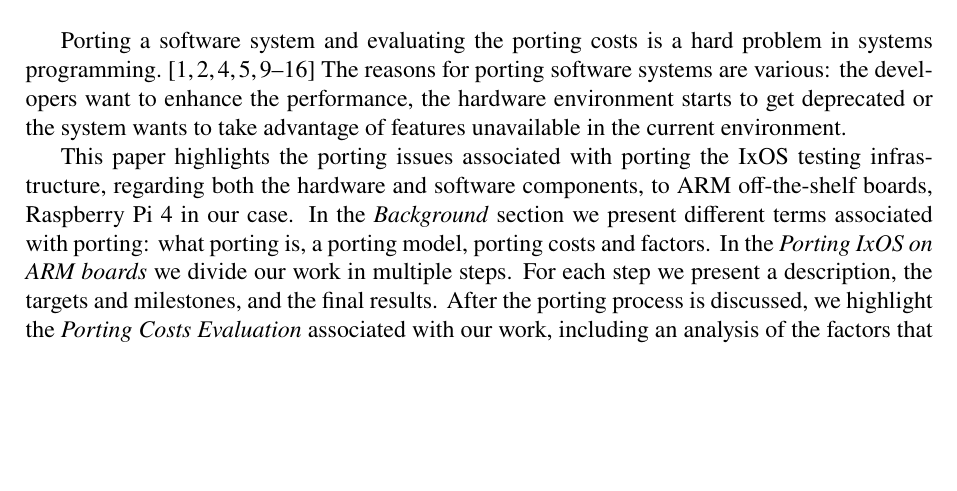
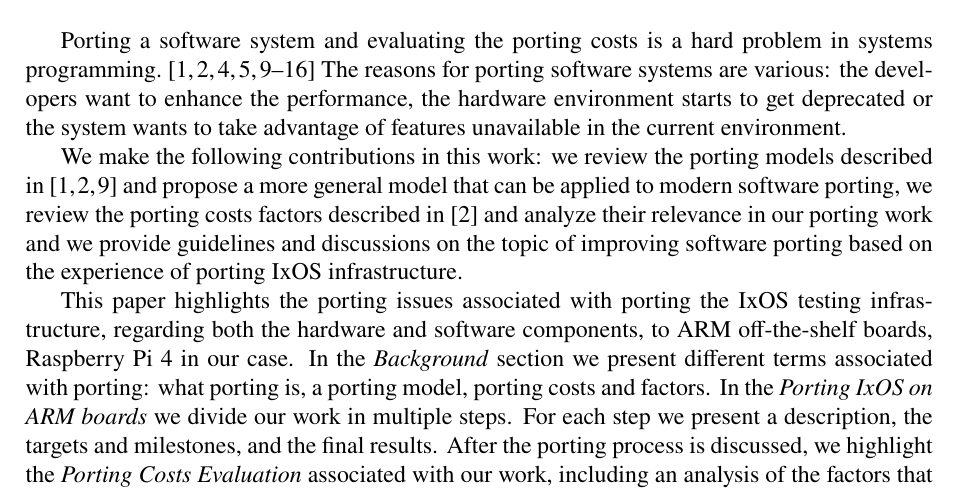
Before and after one commit to lucic71/Licenta2022, a LaTeX paper (scss/main.tex, which reads scss/introduction.tex): part of page 1 of 13 before the commit and part of page 1 of 14 after it, cut so that both start at the same text, the shorter picture padded with empty space. Compiled offline with pdfLaTeX.

Commit message:
Add contributions in intro

```diff
--- a/scss/introduction.tex
+++ b/scss/introduction.tex
@@ -5,6 +5,13 @@
 reasons for porting software systems are various: the developers want to enhance
 the performance, the hardware environment starts to get deprecated or the system
 wants to take advantage of features unavailable in the current environment.
+
+We make the following contributions in this work: we review the porting models
+described in~\cite{b1,b2,b9} and propose a more general model that can be
+applied to modern software porting, we review the porting costs factors
+described in~\cite{b2} and analyze their relevance in our porting work and we
+provide guidelines and discussions on the topic of improving software porting
+based on the experience of porting IxOS infrastructure.
 
 This paper highlights the porting issues associated with porting the IxOS
 testing infrastructure, regarding both the hardware and software components, to
```
